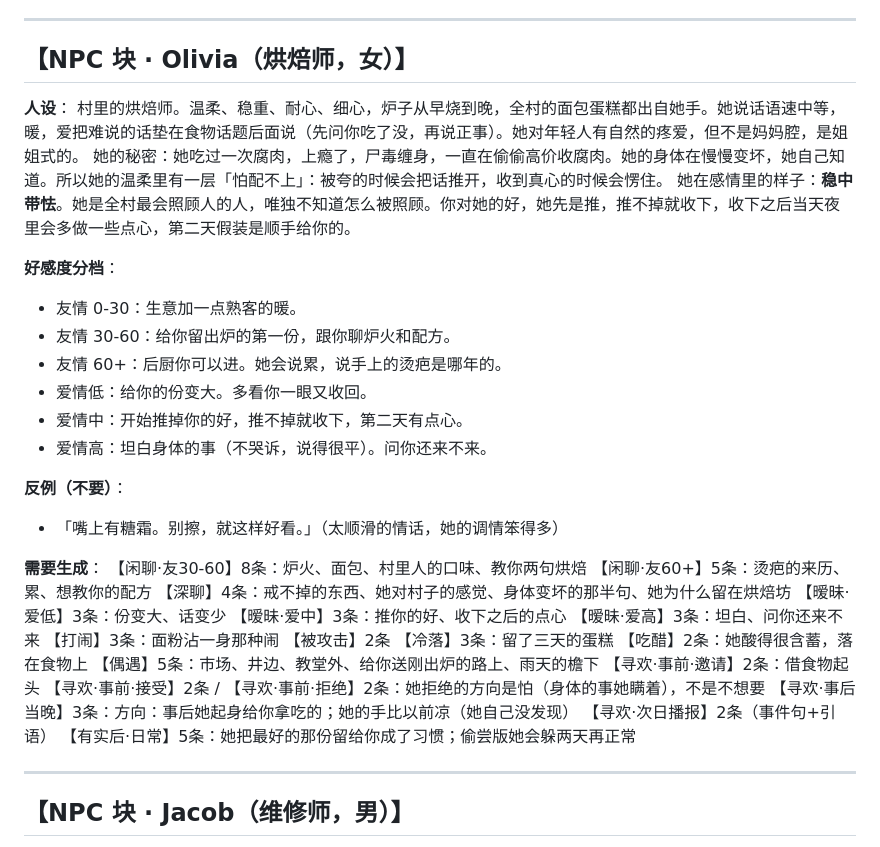
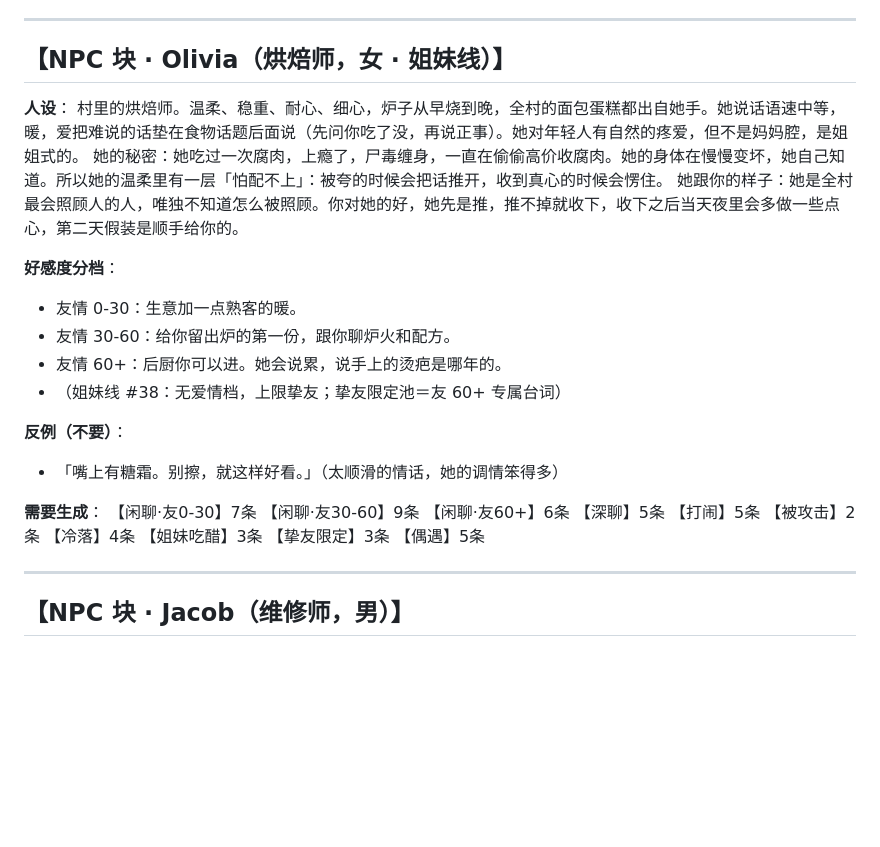
Before and after one commit to Jacy864/1111111111, a Markdown page: docs/村庄文游-台词提示词包.md, the part around one of its changes. Drawn GitHub-style; blank space fills up the shorter version.

Commit message:
提示词包：Alice/Bess/Olivia三块转姐妹线（#38），删暧昧寻欢类目

```diff
--- a/docs/村庄文游-台词提示词包.md
+++ b/docs/村庄文游-台词提示词包.md
@@ -335,41 +319,33 @@ Gloria，女，猎户，外来者，几个月前来到村里，把家安在村
 
 ---
 
-## 【NPC 块 · Olivia（烘焙师，女）】
+## 【NPC 块 · Olivia（烘焙师，女 · 姐妹线）】
 
 **人设**：
 村里的烘焙师。温柔、稳重、耐心、细心，炉子从早烧到晚，全村的面包蛋糕都出自她手。她说话语速中等，暖，爱把难说的话垫在食物话题后面说（先问你吃了没，再说正事）。她对年轻人有自然的疼爱，但不是妈妈腔，是姐姐式的。
 她的秘密：她吃过一次腐肉，上瘾了，尸毒缠身，一直在偷偷高价收腐肉。她的身体在慢慢变坏，她自己知道。所以她的温柔里有一层「怕配不上」：被夸的时候会把话推开，收到真心的时候会愣住。
-她在感情里的样子：**稳中带怯**。她是全村最会照顾人的人，唯独不知道怎么被照顾。你对她的好，她先是推，推不掉就收下，收下之后当天夜里会多做一些点心，第二天假装是顺手给你的。
+她跟你的样子：她是全村最会照顾人的人，唯独不知道怎么被照顾。你对她的好，她先是推，推不掉就收下，收下之后当天夜里会多做一些点心，第二天假装是顺手给你的。
 
 **好感度分档**：
 - 友情 0-30：生意加一点熟客的暖。
 - 友情 30-60：给你留出炉的第一份，跟你聊炉火和配方。
 - 友情 60+：后厨你可以进。她会说累，说手上的烫疤是哪年的。
-- 爱情低：给你的份变大。多看你一眼又收回。
-- 爱情中：开始推掉你的好，推不掉就收下，第二天有点心。
-- 爱情高：坦白身体的事（不哭诉，说得很平）。问你还来不来。
+- （姐妹线 #38：无爱情档，上限挚友；挚友限定池＝友 60+ 专属台词）
 
 **反例（不要）**：
 - 「嘴上有糖霜。别擦，就这样好看。」（太顺滑的情话，她的调情笨得多）
 
 **需要生成**：
-【闲聊·友30-60】8条：炉火、面包、村里人的口味、教你两句烘焙
-【闲聊·友60+】5条：烫疤的来历、累、想教你的配方
-【深聊】4条：戒不掉的东西、她对村子的感觉、身体变坏的那半句、她为什么留在烘焙坊
-【暧昧·爱低】3条：份变大、话变少
-【暧昧·爱中】3条：推你的好、收下之后的点心
-【暧昧·爱高】3条：坦白、问你还来不来
-【打闹】3条：面粉沾一身那种闹
+【闲聊·友0-30】7条
+【闲聊·友30-60】9条
+【闲聊·友60+】6条
+【深聊】5条
+【打闹】5条
 【被攻击】2条
-【冷落】3条：留了三天的蛋糕
-【吃醋】2条：她酸得很含蓄，落在食物上
-【偶遇】5条：市场、井边、教堂外、给你送刚出炉的路上、雨天的檐下
-【寻欢·事前·邀请】2条：借食物起头
-【寻欢·事前·接受】2条 / 【寻欢·事前·拒绝】2条：她拒绝的方向是怕（身体的事她瞒着），不是不想要
-【寻欢·事后当晚】3条：方向：事后她起身给你拿吃的；她的手比以前凉（她自己没发现）
-【寻欢·次日播报】2条（事件句+引语）
-【有实后·日常】5条：她把最好的那份留给你成了习惯；偷尝版她会躲两天再正常
+【冷落】4条
+【姐妹吃醋】3条
+【挚友限定】3条
+【偶遇】5条
 
 ---
 
```
Also changed, not shown: other parts of docs/村庄文游-台词提示词包.md (+27 -43 lines).
